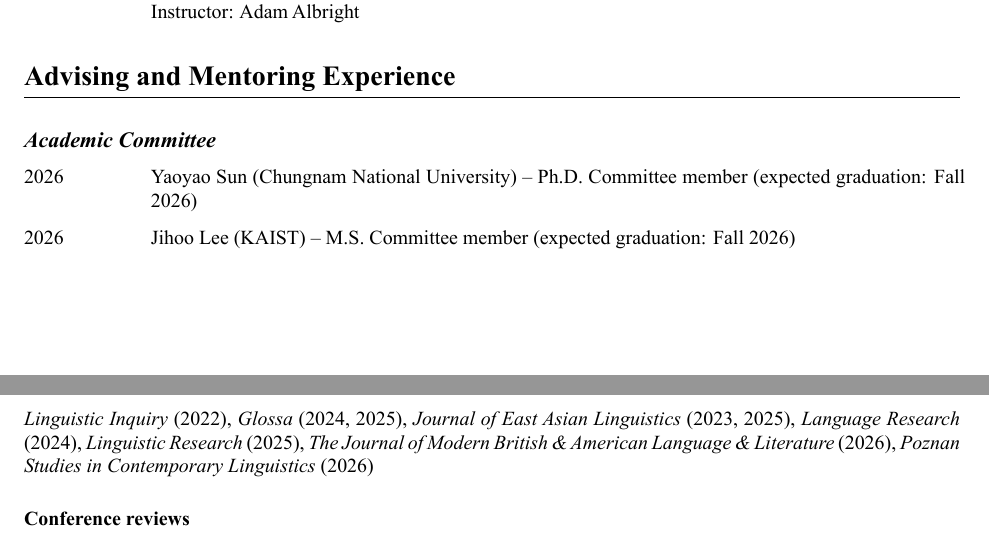
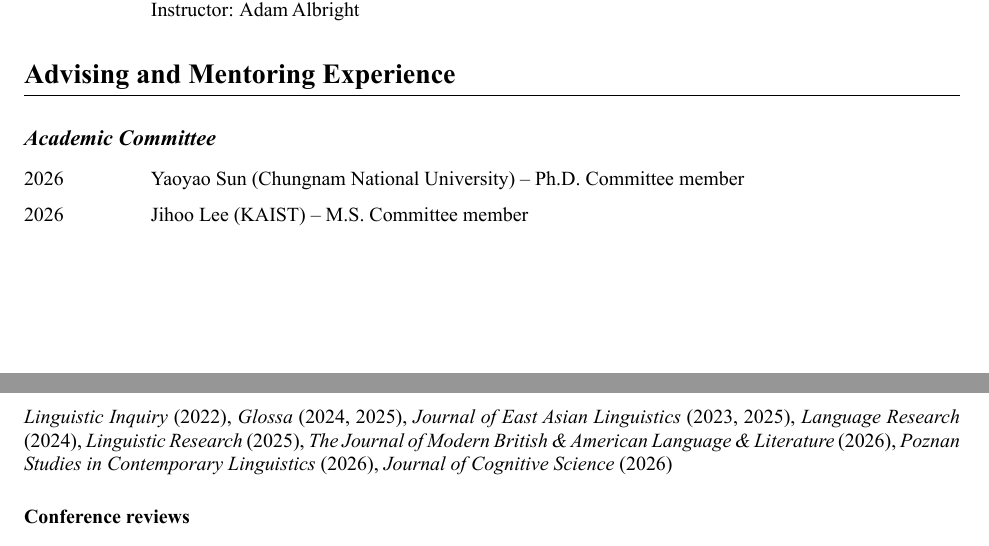
Before and after one commit to EunsunJou/eunsunjou.github.io, a LaTeX CV (files/cv/EunsunJou_CV.tex): two parts of pages 3 and 4 of 4, joined at a grey line, cut so that both start at the same text. The pictures show the PDF file files/cv/EunsunJou_CV.pdf that the author committed with the source.

Commit message:
Update CV with review

```diff
--- a/files/cv/EunsunJou_CV.tex
+++ b/files/cv/EunsunJou_CV.tex
@@ -252,9 +252,9 @@ In Shoichi Iwasaki, Susan Strauss, Shin Fukuda, Sun-Ah Jun, Sung-Ock Sohn, and K
 
 \subsect{Academic Committee}
 
-\paper{2026}{Yaoyao Sun (Chungnam National University) -- Ph.D. Committee member (expected graduation: Fall 2026)}
+\paper{2026}{Yaoyao Sun (Chungnam National University) -- Ph.D. Committee member}
 
-\paper{2026}{Jihoo Lee (KAIST) -- M.S. Committee member (expected graduation: Fall 2026)}
+\paper{2026}{Jihoo Lee (KAIST) -- M.S. Committee member}
 
 \pagebreak
 
@@ -274,7 +274,7 @@ In Shoichi Iwasaki, Susan Strauss, Shin Fukuda, Sun-Ah Jun, Sung-Ock Sohn, and K
 
 \subsubsection*{Ad-hoc reviewing for journals}
 
- {\textit{Linguistic Inquiry}} (2022), {\textit{Glossa}} (2024, 2025), {\textit{Journal of East Asian Linguistics}} (2023, 2025), {\textit{Language Research}} (2024), {\textit{Linguistic Research}} (2025), {\textit{The Journal of Modern British \& American Language \& Literature}} (2026), {\textit{Poznan Studies in Contemporary Linguistics}} (2026)
+ {\textit{Linguistic Inquiry}} (2022), {\textit{Glossa}} (2024, 2025), {\textit{Journal of East Asian Linguistics}} (2023, 2025), {\textit{Language Research}} (2024), {\textit{Linguistic Research}} (2025), {\textit{The Journal of Modern British \& American Language \& Literature}} (2026), {\textit{Poznan Studies in Contemporary Linguistics}} (2026), {\textit{Journal of Cognitive Science}} (2026)
 
 \subsubsection*{Conference reviews}
 
```
Also changed, not shown: files/cv/EunsunJou_CV.pdf.
